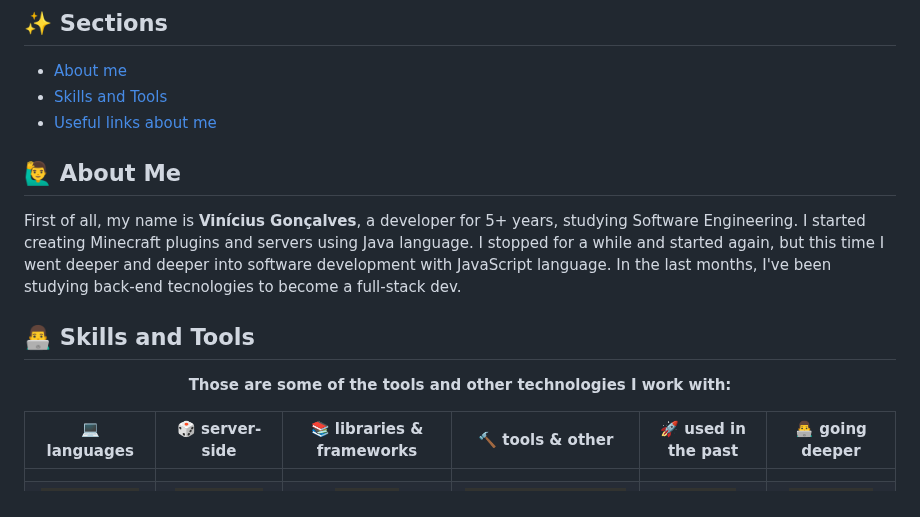
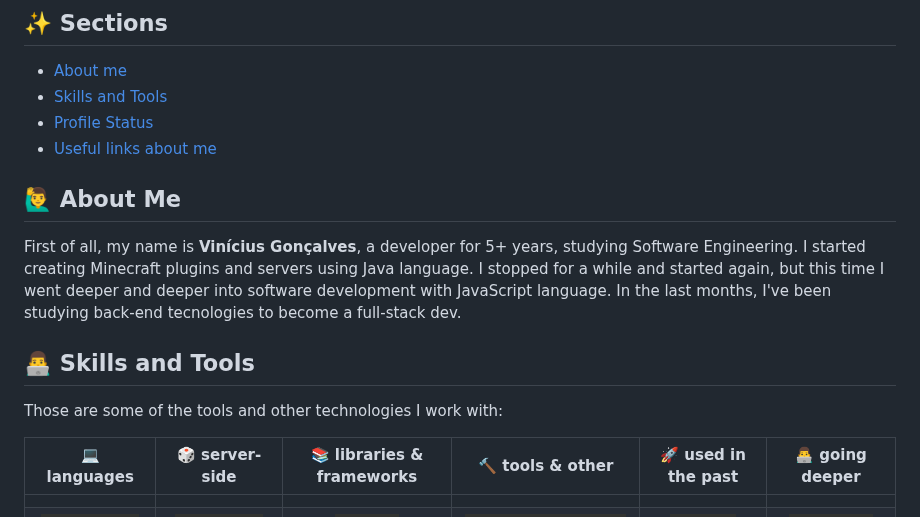
Before and after one commit to vinicius-goncalves/vinicius-goncalves, a Markdown page: README.md, the part around one of its changes. Drawn GitHub-style; badges without logos.

```diff
--- a/README.md
+++ b/README.md
@@ -4,6 +4,7 @@ Welcome to my Github profile! Feel free to know me a little more.
 ## ✨ Sections
 - [About me](#about-me)
 - [Skills and Tools](#skills-and-tools)
+- [Profile Status](#profile-status)
 - [Useful links about me](#my-links)
 
 ## 🙋‍♂️ About Me
@@ -14,10 +15,10 @@ Welcome to my Github profile! Feel free to know me a little more.
 </div>
 
 ## 👨‍💻 Skills and Tools
+Those are some of the tools and other technologies I work with:
 
 <div id="skills-and-tools" align="center">
 
-**Those are some of the tools and other technologies I work with:**
 
   |    💻 languages     |   🎲 server-side  |     📚 libraries & frameworks     |    🔨 tools & other    | 🚀 used in the past  |  👨‍💻 going deeper |
   | :------------------: | :---------------: | :--------------------------------: | :---------------------: | :-----------------: | :--------------: |
```
Also changed, not shown: other parts of README.md (+13 -0 lines).
